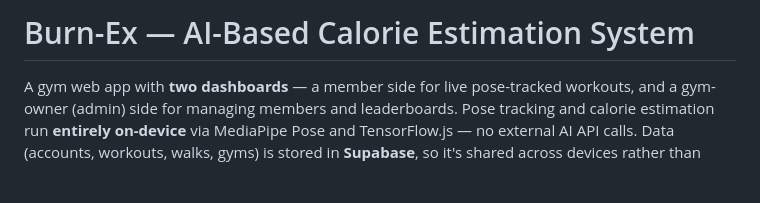
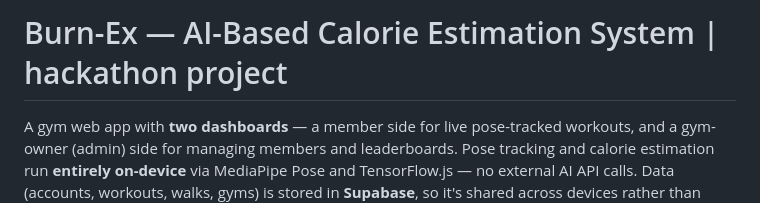
Before and after one commit to kabishS/BurnEx, a Markdown page: README.md, the part around the change. Drawn GitHub-style; blank space fills up the shorter version.

Commit message:
Revise project title in README
Updated project title in README to include hackathon project context.

```diff
--- a/README.md
+++ b/README.md
@@ -1,4 +1,4 @@
-# Burn-Ex — AI-Based Calorie Estimation System
+# Burn-Ex — AI-Based Calorie Estimation System | hackathon project
 
 A gym web app with **two dashboards** — a member side for live pose-tracked
 workouts, and a gym-owner (admin) side for managing members and leaderboards.
```
